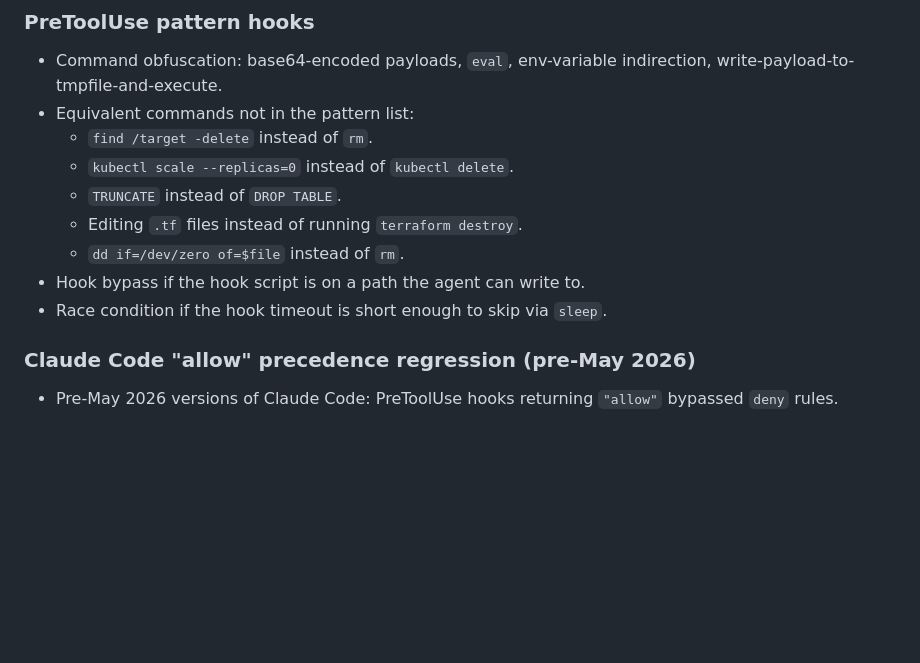
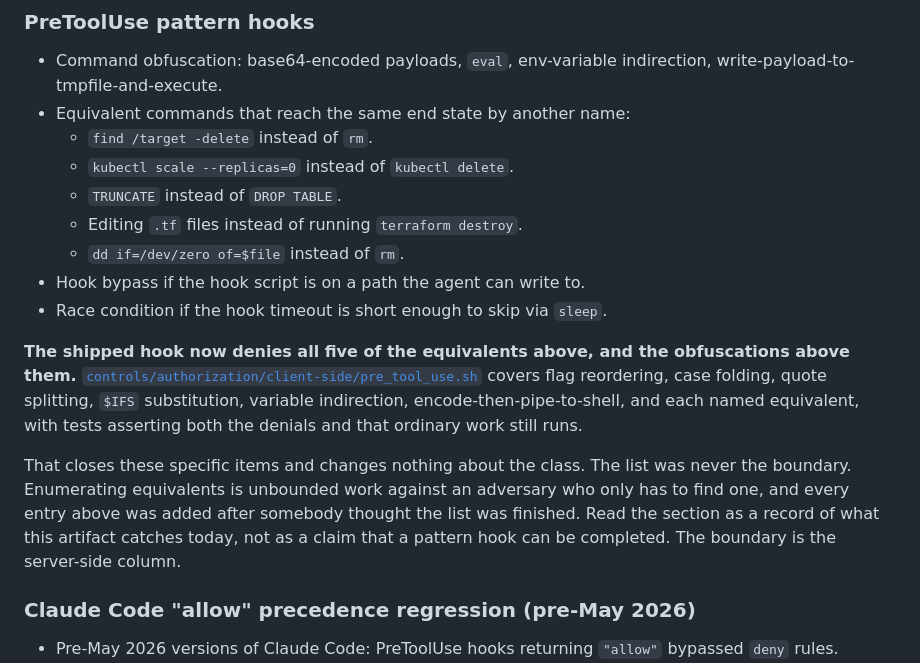
Before and after one commit to peopleforrester/agentic-covenants, a Markdown page: framework/BYPASSES.md, the part around the change. GitHub-like rendering; blank space fills up the shorter version.

Commit message:
Record that the shipped hook now catches the equivalents this file lists
The PreToolUse section listed five equivalent commands under the heading
"Equivalent commands not in the pattern list", and as of the hook
hardening all five are in the pattern list, along with the obfuscation
classes named directly above them. A reader who tried find /target
-delete against the shipped artifact expecting the documented result
would have concluded this file was wrong about its own repo.

Renamed the list to what it actually is, a set of commands that reach the
same end state by another name, and recorded what the artifact covers
today with a link to it.

The class-level claim is unchanged and restated deliberately, because
closing five items is exactly the moment somebody reads the section as
solved. Enumerating equivalents is unbounded work against an adversary
who only needs one, and every entry in that list was added after somebody
thought the list was finished.

```diff
--- a/framework/BYPASSES.md
+++ b/framework/BYPASSES.md
@@ -62,7 +62,7 @@ If a layer here lacks a bypass entry, that's a documentation gap, not a hardness
 ### PreToolUse pattern hooks
 
 - Command obfuscation: base64-encoded payloads, `eval`, env-variable indirection, write-payload-to-tmpfile-and-execute.
-- Equivalent commands not in the pattern list:
+- Equivalent commands that reach the same end state by another name:
   - `find /target -delete` instead of `rm`.
   - `kubectl scale --replicas=0` instead of `kubectl delete`.
   - `TRUNCATE` instead of `DROP TABLE`.
@@ -70,6 +70,10 @@ If a layer here lacks a bypass entry, that's a documentation gap, not a hardness
   - `dd if=/dev/zero of=$file` instead of `rm`.
 - Hook bypass if the hook script is on a path the agent can write to.
 - Race condition if the hook timeout is short enough to skip via `sleep`.
+
+**The shipped hook now denies all five of the equivalents above, and the obfuscations above them.** [`controls/authorization/client-side/pre_tool_use.sh`](../controls/authorization/client-side/pre_tool_use.sh) covers flag reordering, case folding, quote splitting, `$IFS` substitution, variable indirection, encode-then-pipe-to-shell, and each named equivalent, with tests asserting both the denials and that ordinary work still runs.
+
+That closes these specific items and changes nothing about the class. The list was never the boundary. Enumerating equivalents is unbounded work against an adversary who only has to find one, and every entry above was added after somebody thought the list was finished. Read the section as a record of what this artifact catches today, not as a claim that a pattern hook can be completed. The boundary is the server-side column.
 
 ### Claude Code "allow" precedence regression (pre-May 2026)
 
```
